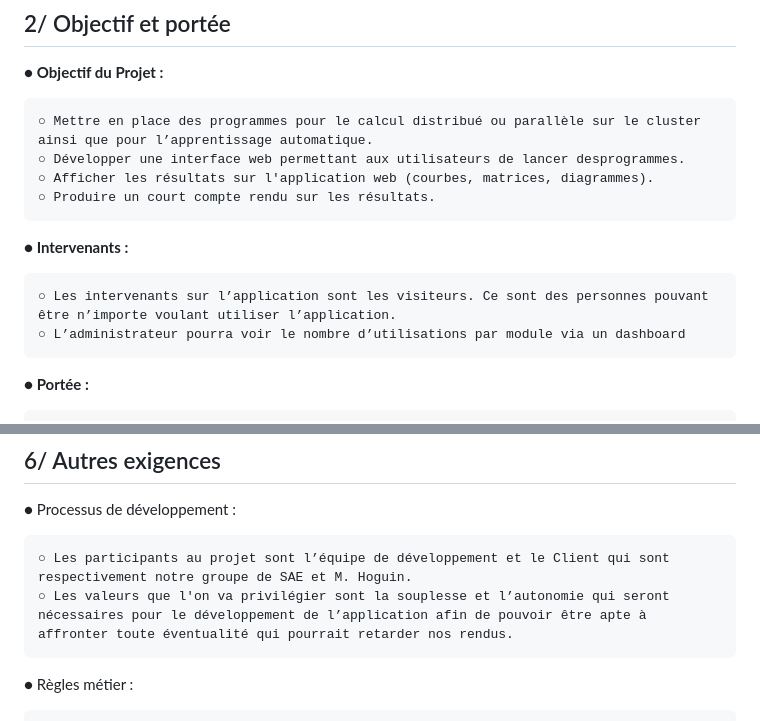
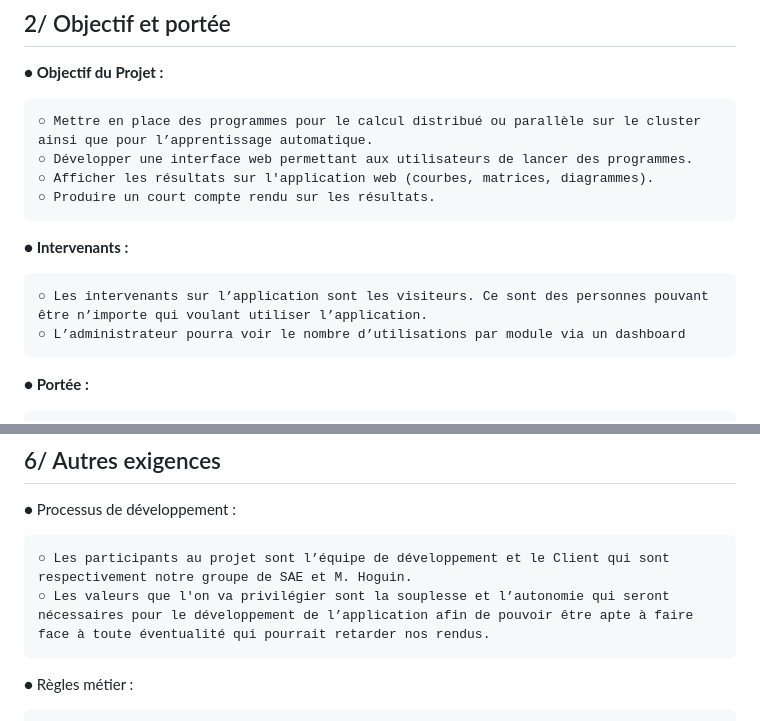
Before and after one commit to mathieuChdz/SAE_S5_S6_BUT3, a Markdown page: Docs/RecueilDesBesoinsV1.0.md, 2 parts joined by grey strips. Rendered like a GitHub page.

Commit message:
correction des fautes d'orthographe du recueil des besoins

```diff
--- a/Docs/RecueilDesBesoinsV1.0.md
+++ b/Docs/RecueilDesBesoinsV1.0.md
@@ -30,13 +29,13 @@ Ce document est le recueil des besoins relatif au développement d'une applicati
 ● **Objectif du Projet :**
 
     ○ Mettre en place des programmes pour le calcul distribué ou parallèle sur le cluster ainsi que pour l’apprentissage automatique.
-    ○ Développer une interface web permettant aux utilisateurs de lancer desprogrammes.
+    ○ Développer une interface web permettant aux utilisateurs de lancer des programmes.
     ○ Afficher les résultats sur l'application web (courbes, matrices, diagrammes).
     ○ Produire un court compte rendu sur les résultats.
 
 **● Intervenants :**
 
-    ○ Les intervenants sur l’application sont les visiteurs. Ce sont des personnes pouvant être n’importe voulant utiliser l’application.
+    ○ Les intervenants sur l’application sont les visiteurs. Ce sont des personnes pouvant être n’importe qui voulant utiliser l’application.
     ○ L’administrateur pourra voir le nombre d’utilisations par module via un dashboard
 
 **● Portée :**
@@ -105,7 +104,7 @@ de la taille d'une carte de crédit.
 ● Processus de développement :
 
     ○ Les participants au projet sont l’équipe de développement et le Client qui sont respectivement notre groupe de SAE et M. Hoguin.
-    ○ Les valeurs que l'on va privilégier sont la souplesse et l’autonomie qui seront nécessaires pour le développement de l’application afin de pouvoir être apte à affronter toute éventualité qui pourrait retarder nos rendus.
+    ○ Les valeurs que l'on va privilégier sont la souplesse et l’autonomie qui seront nécessaires pour le développement de l’application afin de pouvoir être apte à faire face à toute éventualité qui pourrait retarder nos rendus.
 
 ● Règles métier :
 
```
Also changed, not shown: other parts of Docs/RecueilDesBesoinsV1.0.md (+3 -4 lines).
